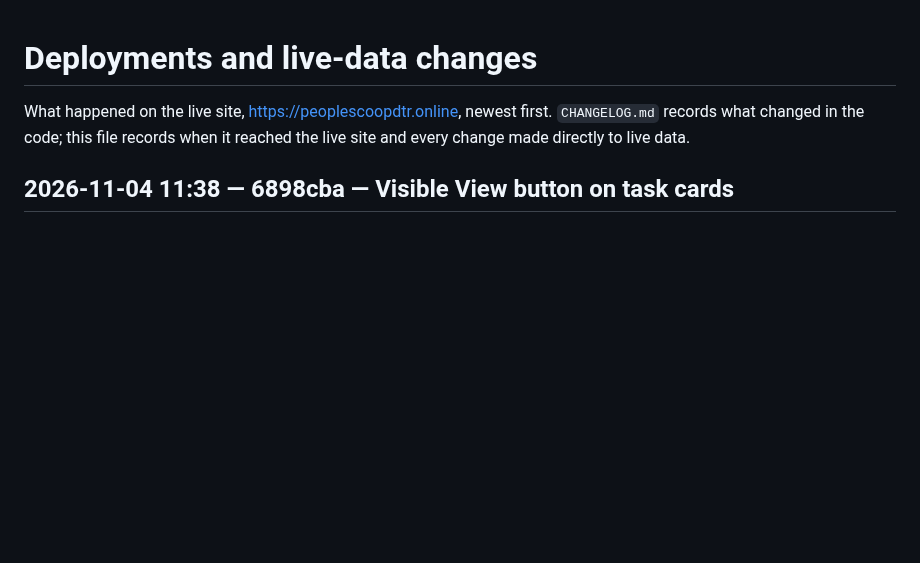
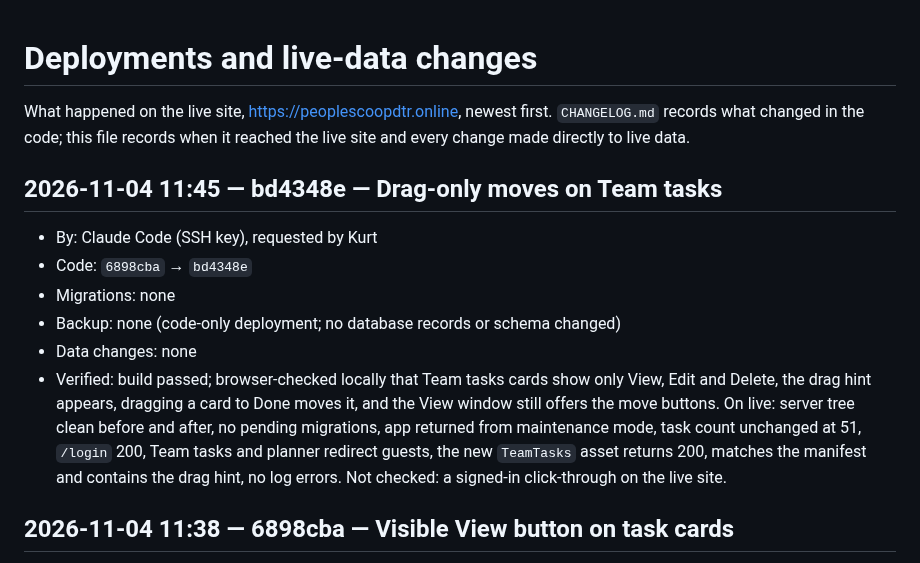
Before and after one commit to aokisan0924/pmpc-mngnt-system, a Markdown page: DEPLOYMENTS.md, the part around the change. Rendered like a GitHub page; blank space fills up the shorter version.

Commit message:
docs(deploy): log Team tasks drag-only release
Co-Authored-By: Claude Sonnet 5.5 <noreply@anthropic.com>

```diff
--- a/DEPLOYMENTS.md
+++ b/DEPLOYMENTS.md
@@ -1,6 +1,14 @@
 # Deployments and live-data changes
 
 What happened on the live site, https://peoplescoopdtr.online, newest first. `CHANGELOG.md` records what changed in the code; this file records when it reached the live site and every change made directly to live data.
+
+## 2026-11-04 11:45 — bd4348e — Drag-only moves on Team tasks
+- By: Claude Code (SSH key), requested by Kurt
+- Code: `6898cba` → `bd4348e`
+- Migrations: none
+- Backup: none (code-only deployment; no database records or schema changed)
+- Data changes: none
+- Verified: build passed; browser-checked locally that Team tasks cards show only View, Edit and Delete, the drag hint appears, dragging a card to Done moves it, and the View window still offers the move buttons. On live: server tree clean before and after, no pending migrations, app returned from maintenance mode, task count unchanged at 51, `/login` 200, Team tasks and planner redirect guests, the new `TeamTasks` asset returns 200, matches the manifest and contains the drag hint, no log errors. Not checked: a signed-in click-through on the live site.
 
 ## 2026-11-04 11:38 — 6898cba — Visible View button on task cards
 - By: Claude Code (SSH key), requested by Kurt
```
